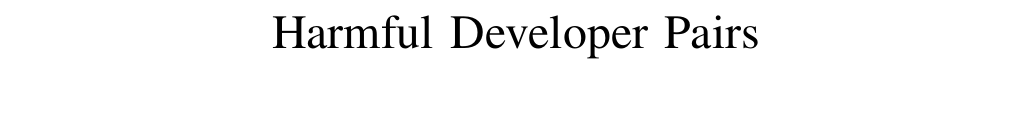
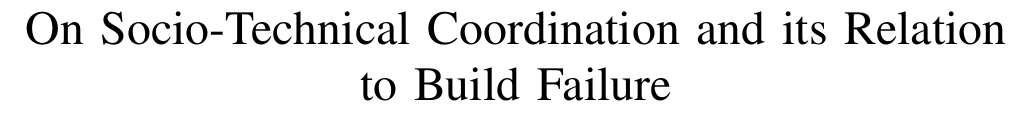
Before and after one commit to schadr/research-papers, a LaTeX paper (icse-nier-2013/develop_pairs_short.tex): part of page 1 of 4, cut at the place of the change, the shorter picture padded with empty space. Compiled offline with pdfLaTeX.

Commit message:
close #8 - swtiched to fse paper title

```diff
--- a/icse-nier-2013/develop_pairs_short.tex
+++ b/icse-nier-2013/develop_pairs_short.tex
@@ -275,7 +275,7 @@
 %
 % paper title
 % can use linebreaks \\ within to get better formatting as desired
-\title{Harmful Developer Pairs}
+\title{On Socio-Technical Coordination and its Relation to Build Failure}
 
 
 % author names and affiliations
```
Also changed, not shown: icse-nier-2013/develop_pairs_short.tex (2 more changed lines).
